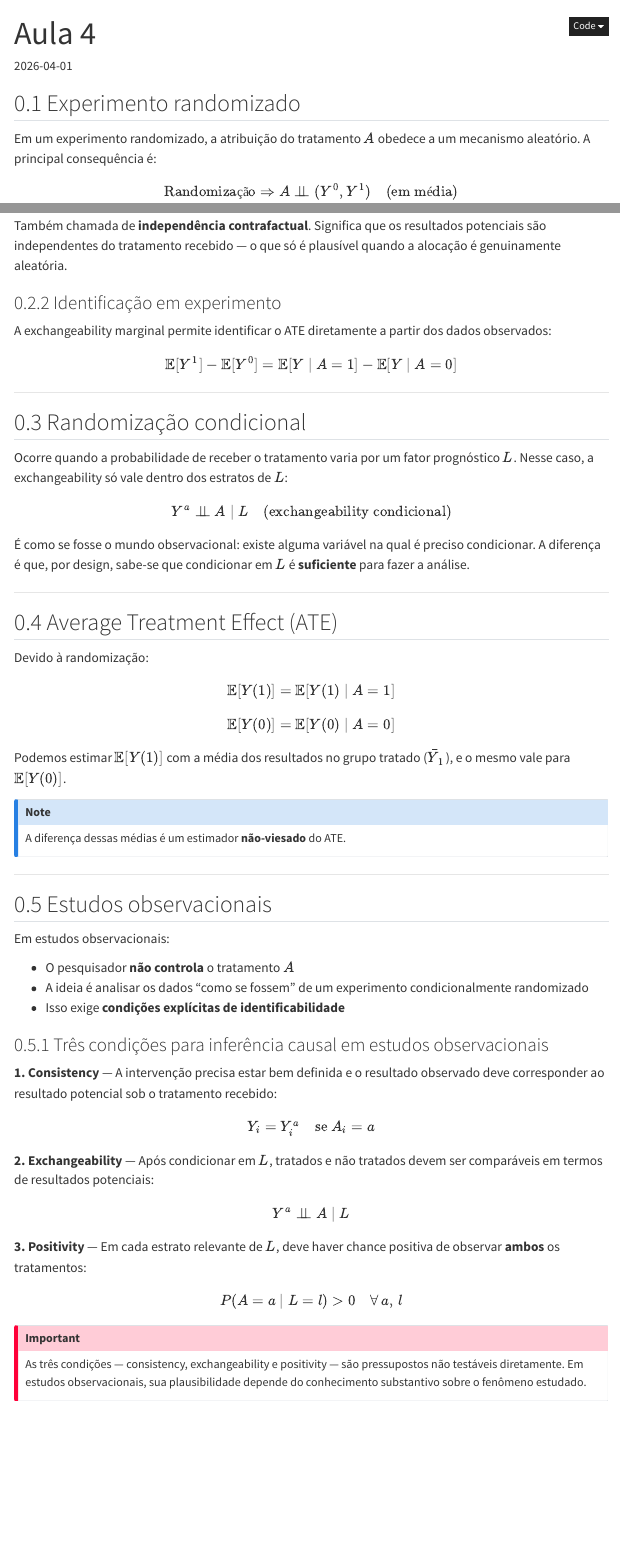
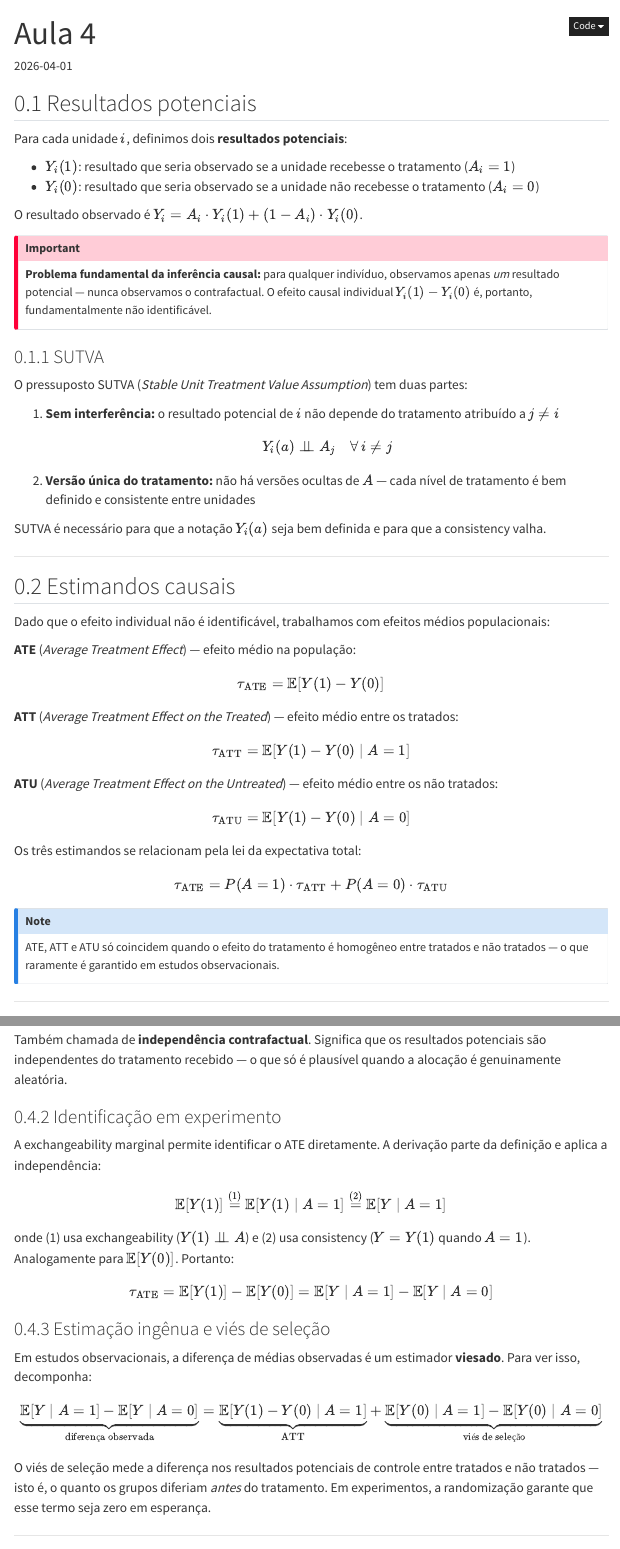
Before and after one commit to felipelmc/Lego-III, a Quarto document (aulas/aula-04.qmd): the page in a window 1100 px wide, from its top, and a second part further down, joined at a grey line. Rendered offline with R 4.5, knitr and Pandoc in place of Quarto, with nearby package versions; menus at the side of the page are left out.

Commit message:
Expand aula-04 with SUTVA, ATT/ATU, and selection bias decomposition
- Add SUTVA (no interference + single version of treatment)
- Define ATT and ATU alongside ATE, with the weighted average relation
- Derive identification of ATE from exchangeability and consistency
- Add selection bias decomposition of the naive estimator
- Add standardization formula under conditional exchangeability

Co-Authored-By: Claude Sonnet 4.6 <noreply@anthropic.com>

```diff
--- a/aulas/aula-04.qmd
+++ b/aulas/aula-04.qmd
@@ -1,6 +1,55 @@
 ---
 title: "Aula 4"
 date: 2026-04-01
+---
+
+## Resultados potenciais
+
+Para cada unidade $i$, definimos dois **resultados potenciais**:
+
+- $Y_i(1)$: resultado que seria observado se a unidade recebesse o tratamento ($A_i = 1$)
+- $Y_i(0)$: resultado que seria observado se a unidade não recebesse o tratamento ($A_i = 0$)
+
+O resultado observado é $Y_i = A_i \cdot Y_i(1) + (1 - A_i) \cdot Y_i(0)$.
+
+::: callout-important
+**Problema fundamental da inferência causal:** para qualquer indivíduo, observamos apenas *um* resultado potencial — nunca observamos o contrafactual. O efeito causal individual $Y_i(1) - Y_i(0)$ é, portanto, fundamentalmente não identificável.
+:::
+
+### SUTVA
+
+O pressuposto SUTVA (*Stable Unit Treatment Value Assumption*) tem duas partes:
+
+1. **Sem interferência:** o resultado potencial de $i$ não depende do tratamento atribuído a $j \neq i$
+$$Y_i(a) \perp\!\!\!\perp A_j \quad \forall\, i \neq j$$
+
+2. **Versão única do tratamento:** não há versões ocultas de $A$ — cada nível de tratamento é bem definido e consistente entre unidades
+
+SUTVA é necessário para que a notação $Y_i(a)$ seja bem definida e para que a consistency valha.
+
+---
+
+## Estimandos causais
+
+Dado que o efeito individual não é identificável, trabalhamos com efeitos médios populacionais:
+
+**ATE** (*Average Treatment Effect*) — efeito médio na população:
+$$\tau_{\text{ATE}} = \mathbb{E}[Y(1) - Y(0)]$$
+
+**ATT** (*Average Treatment Effect on the Treated*) — efeito médio entre os tratados:
+$$\tau_{\text{ATT}} = \mathbb{E}[Y(1) - Y(0) \mid A = 1]$$
+
+**ATU** (*Average Treatment Effect on the Untreated*) — efeito médio entre os não tratados:
+$$\tau_{\text{ATU}} = \mathbb{E}[Y(1) - Y(0) \mid A = 0]$$
+
+Os três estimandos se relacionam pela lei da expectativa total:
+
+$$\tau_{\text{ATE}} = P(A=1)\cdot\tau_{\text{ATT}} + P(A=0)\cdot\tau_{\text{ATU}}$$
+
+::: callout-note
+ATE, ATT e ATU só coincidem quando o efeito do tratamento é homogêneo entre tratados e não tratados — o que raramente é garantido em estudos observacionais.
+:::
+
 ---
 
 ## Experimento randomizado
@@ -29,11 +76,27 @@
 
 ### Identificação em experimento
 
-A exchangeability marginal permite identificar o ATE diretamente a partir dos dados observados:
+A exchangeability marginal permite identificar o ATE diretamente. A derivação parte da definição e aplica a independência:
 
 $$
-\mathbb{E}[Y^1] - \mathbb{E}[Y^0] = \mathbb{E}[Y \mid A = 1] - \mathbb{E}[Y \mid A = 0]
+\mathbb{E}[Y(1)] \overset{(1)}{=} \mathbb{E}[Y(1) \mid A = 1] \overset{(2)}{=} \mathbb{E}[Y \mid A = 1]
 $$
+
+onde (1) usa exchangeability ($Y(1) \perp\!\!\!\perp A$) e (2) usa consistency ($Y = Y(1)$ quando $A = 1$). Analogamente para $\mathbb{E}[Y(0)]$. Portanto:
+
+$$
+\tau_{\text{ATE}} = \mathbb{E}[Y(1)] - \mathbb{E}[Y(0)] = \mathbb{E}[Y \mid A = 1] - \mathbb{E}[Y \mid A = 0]
+$$
+
+### Estimação ingênua e viés de seleção
+
+Em estudos observacionais, a diferença de médias observadas é um estimador **viesado**. Para ver isso, decomponha:
+
+$$
+\underbrace{\mathbb{E}[Y \mid A=1] - \mathbb{E}[Y \mid A=0]}_{\text{diferença observada}} = \underbrace{\mathbb{E}[Y(1) - Y(0) \mid A=1]}_{\text{ATT}} + \underbrace{\mathbb{E}[Y(0) \mid A=1] - \mathbb{E}[Y(0) \mid A=0]}_{\text{viés de seleção}}
+$$
+
+O viés de seleção mede a diferença nos resultados potenciais de controle entre tratados e não tratados — isto é, o quanto os grupos diferiam *antes* do tratamento. Em experimentos, a randomização garante que esse termo seja zero em esperança.
 
 ---
 
@@ -47,25 +110,11 @@
 
 É como se fosse o mundo observacional: existe alguma variável na qual é preciso condicionar. A diferença é que, por design, sabe-se que condicionar em $L$ é **suficiente** para fazer a análise.
 
----
-
-## Average Treatment Effect (ATE)
-
-Devido à randomização:
+Sob exchangeability condicional, o ATE é identificado pela **fórmula de padronização**:
 
 $$
-\mathbb{E}[Y(1)] = \mathbb{E}[Y(1) \mid A = 1]
+\tau_{\text{ATE}} = \mathbb{E}_L\!\left[\mathbb{E}[Y \mid A = 1, L] - \mathbb{E}[Y \mid A = 0, L]\right]
 $$
-
-$$
-\mathbb{E}[Y(0)] = \mathbb{E}[Y(0) \mid A = 0]
-$$
-
-Podemos estimar $\mathbb{E}[Y(1)]$ com a média dos resultados no grupo tratado ($\bar{Y}_1$), e o mesmo vale para $\mathbb{E}[Y(0)]$.
-
-::: callout-note
-A diferença dessas médias é um estimador **não-viesado** do ATE.
-:::
 
 ---
 
```
Also changed, not shown: aulas/aula-04.qmd (6 more changed lines).
